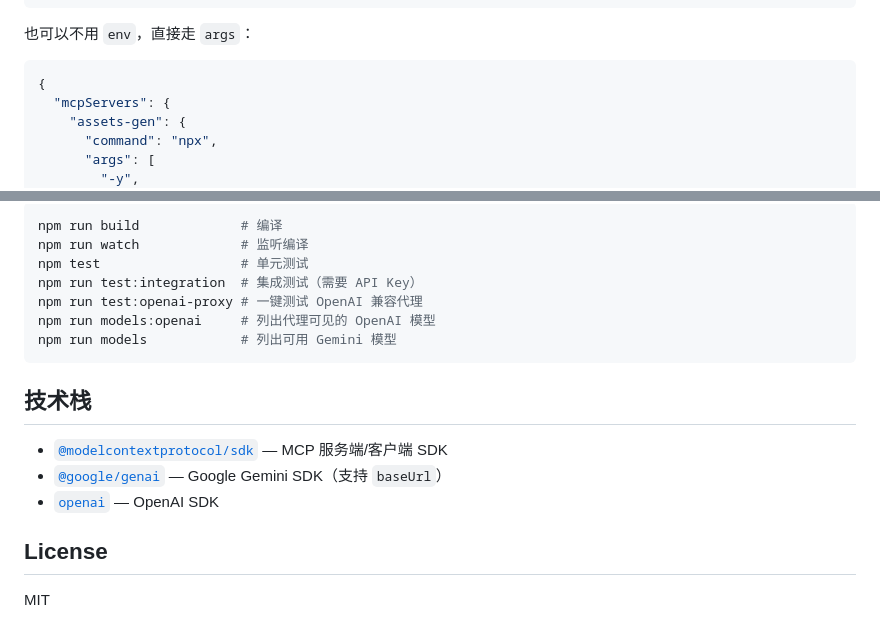
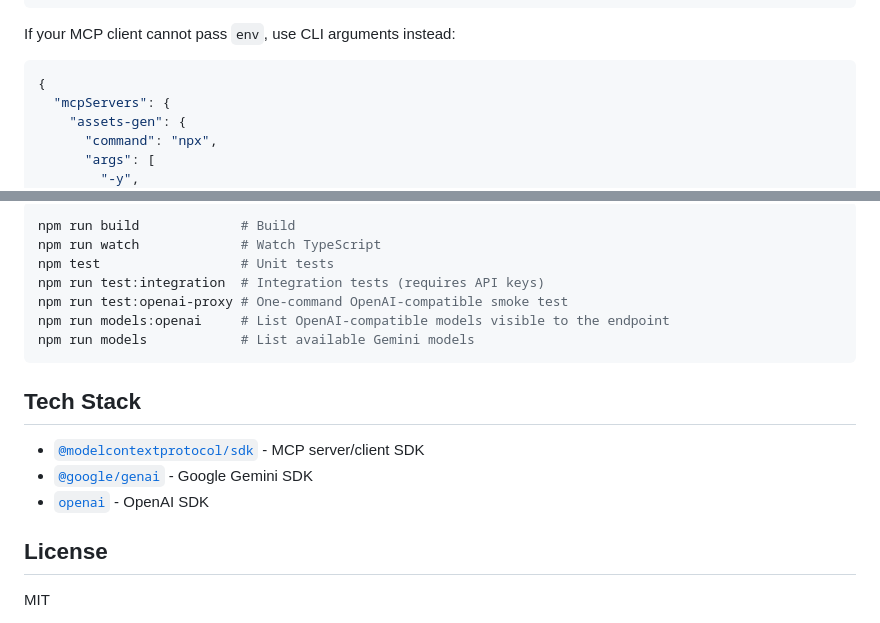
Before and after one commit to deportvidaapostoles-droid/imagegen-mcp-server, a Markdown page: README.md, 2 parts joined by grey strips. Rendered like a GitHub page.

````diff
--- a/README.md
+++ b/README.md
@@ -75,7 +78,7 @@ cp .env.example .env  # 填入 API Key
 }
 ```
 
-也可以不用 `env`，直接走 `args`：
+If your MCP client cannot pass `env`, use CLI arguments instead:
 
 ```json
 {
@@ -185,19 +194,19 @@ npx -y @ayaka209/assets-gen-mcp --help
 
 ```bash
-npm run build             # 编译
-npm run watch             # 监听编译
-npm test                  # 单元测试
-npm run test:integration  # 集成测试（需要 API Key）
-npm run test:openai-proxy # 一键测试 OpenAI 兼容代理
-npm run models:openai     # 列出代理可见的 OpenAI 模型
-npm run models            # 列出可用 Gemini 模型
+npm run build             # Build
+npm run watch             # Watch TypeScript
+npm test                  # Unit tests
+npm run test:integration  # Integration tests (requires API keys)
+npm run test:openai-proxy # One-command OpenAI-compatible smoke test
+npm run models:openai     # List OpenAI-compatible models visible to the endpoint
+npm run models            # List available Gemini models
 ```
 
-## 技术栈
+## Tech Stack
 
-- [`@modelcontextprotocol/sdk`](https://github.com/modelcontextprotocol/typescript-sdk) — MCP 服务端/客户端 SDK
-- [`@google/genai`](https://www.npmjs.com/package/@google/genai) — Google Gemini SDK（支持 `baseUrl`）
-- [`openai`](https://www.npmjs.com/package/openai) — OpenAI SDK
+- [`@modelcontextprotocol/sdk`](https://github.com/modelcontextprotocol/typescript-sdk) - MCP server/client SDK
+- [`@google/genai`](https://www.npmjs.com/package/@google/genai) - Google Gemini SDK
+- [`openai`](https://www.npmjs.com/package/openai) - OpenAI SDK
 
 ## License
 
````
Also changed, not shown: other parts of README.md (+68 -59 lines), README.zh-CN.md (added, +209 -0 lines).
